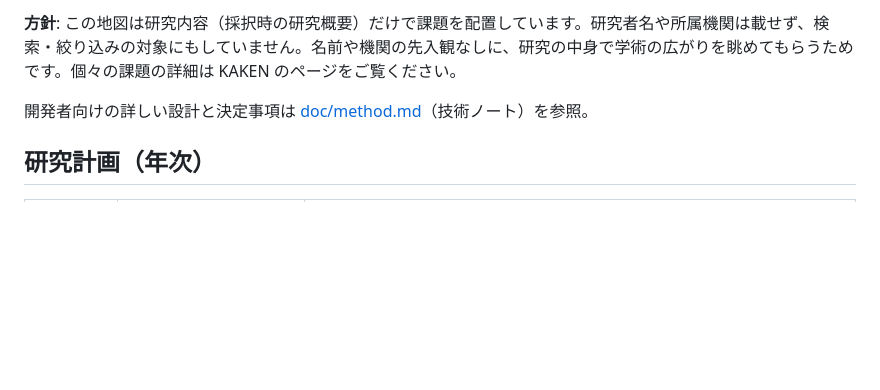
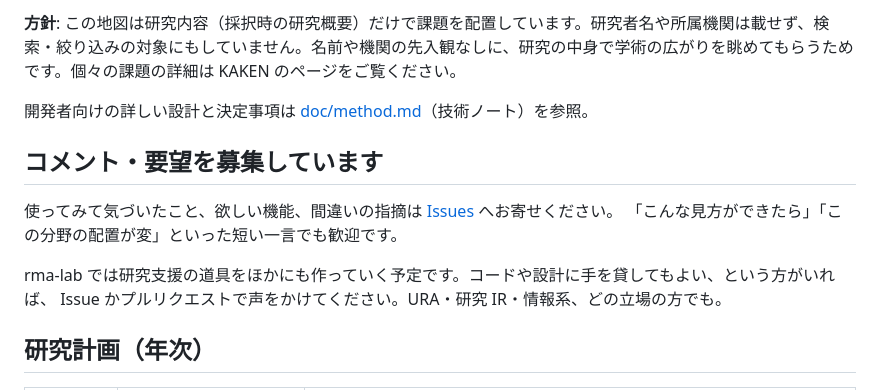
Before and after one commit to rma-lab/kaken-atlas, a Markdown page: README.md, the part around the change. GitHub-like rendering; blank space fills up the shorter version.

Commit message:
docs: README にコメント・要望（Issues）と共同開発者の募集を追記
Co-Authored-By: Claude Fable 5.1 <noreply@anthropic.com>
Claude-Session: https://claude.ai/code/session_01XRGsZ98io3LoKpwcDLrwFD

```diff
--- a/README.md
+++ b/README.md
@@ -20,6 +20,14 @@ JSPS 科研費 基盤研究(C) [26K15524](https://kaken.nii.ac.jp/ja/grant/KAKEN
 **方針**: この地図は研究内容（採択時の研究概要）だけで課題を配置しています。研究者名や所属機関は載せず、検索・絞り込みの対象にもしていません。名前や機関の先入観なしに、研究の中身で学術の広がりを眺めてもらうためです。個々の課題の詳細は KAKEN のページをご覧ください。
 
 開発者向けの詳しい設計と決定事項は [doc/method.md](doc/method.md)（技術ノート）を参照。
+
+## コメント・要望を募集しています
+
+使ってみて気づいたこと、欲しい機能、間違いの指摘は [Issues](https://github.com/rma-lab/kaken-atlas/issues) へお寄せください。
+「こんな見方ができたら」「この分野の配置が変」といった短い一言でも歓迎です。
+
+rma-lab では研究支援の道具をほかにも作っていく予定です。コードや設計に手を貸してもよい、という方がいれば、
+Issue かプルリクエストで声をかけてください。URA・研究 IR・情報系、どの立場の方でも。
 
 ## 研究計画（年次）
 
```
